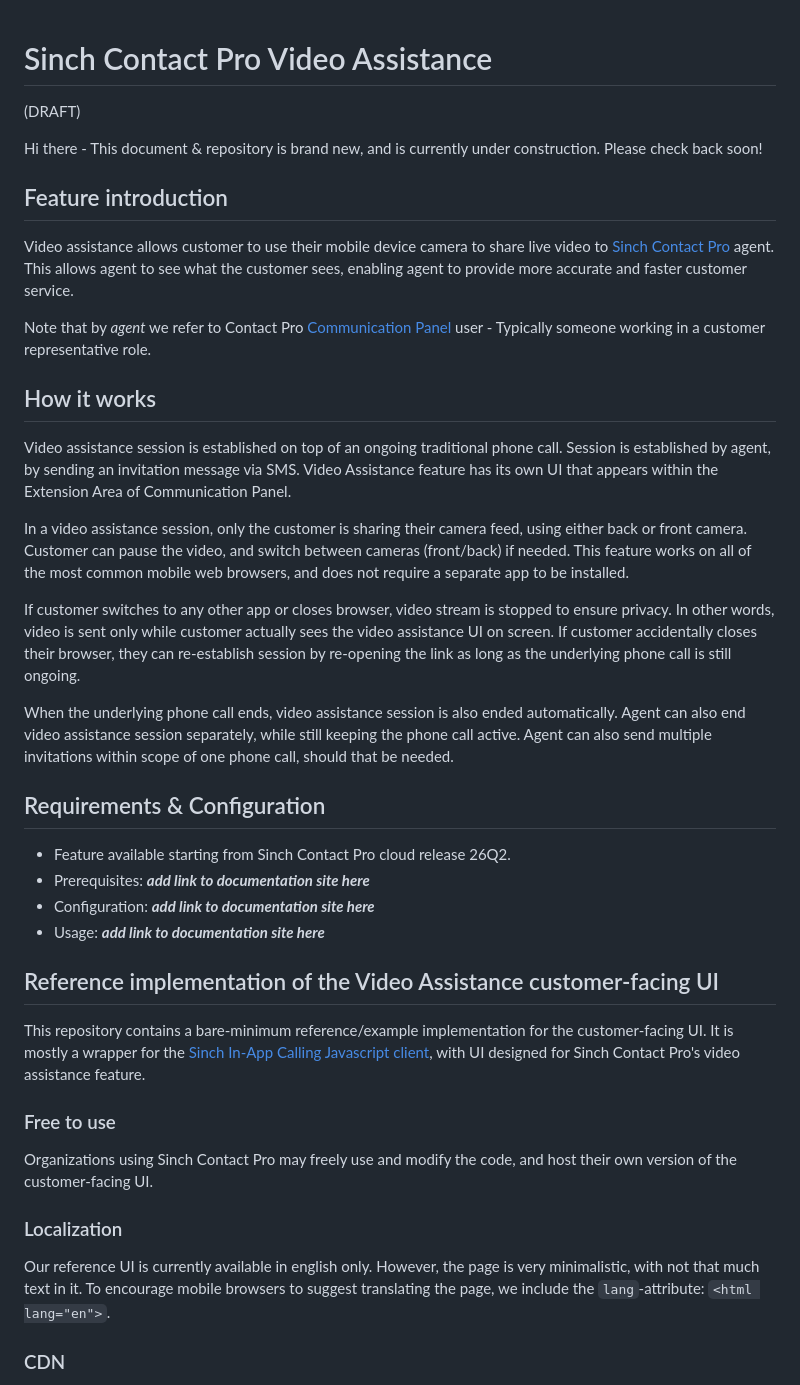
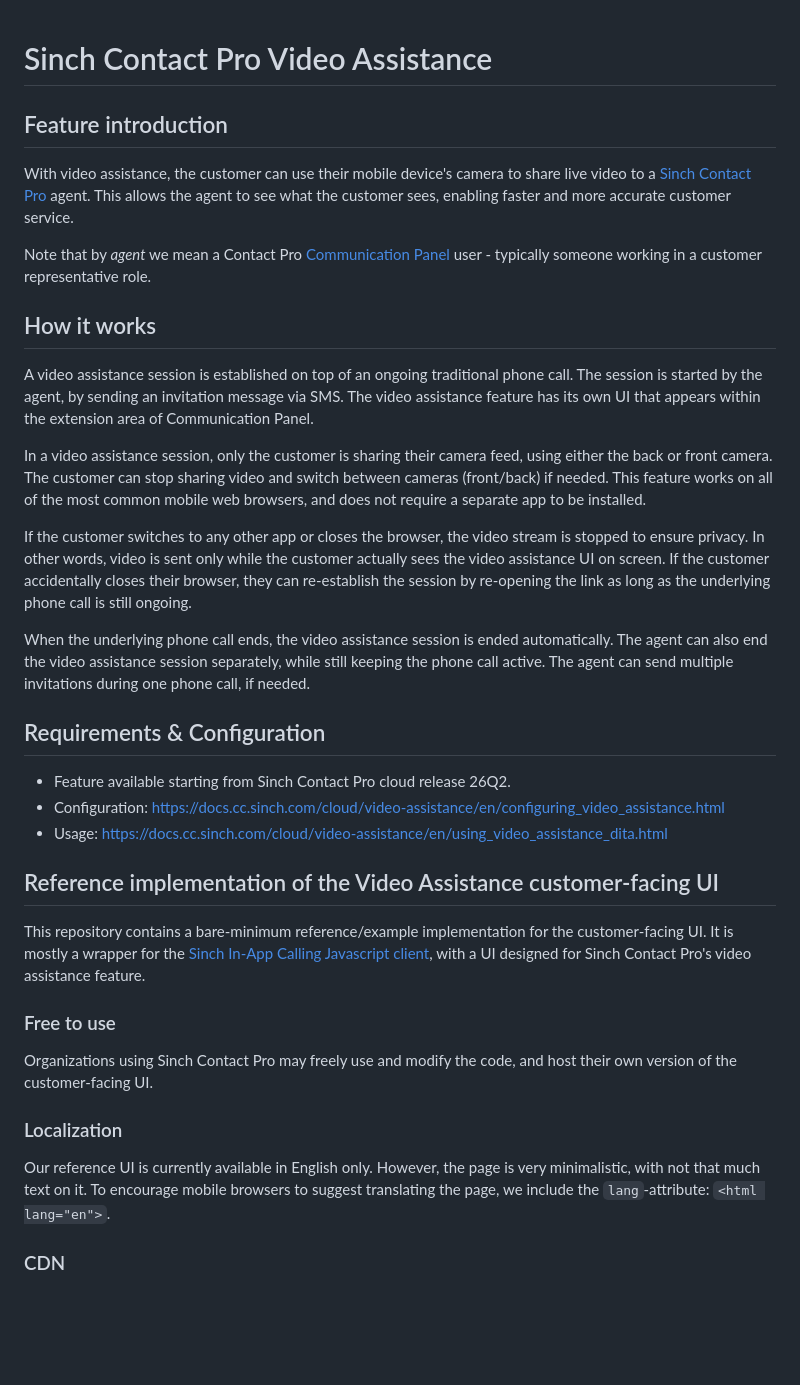
Before and after one commit to sinch-contact-pro/video-assistance, a Markdown page: README.md, the part around the change. Rendered like a GitHub page; blank space fills up the shorter version.

Commit message:
Fixed typos and links in Readme text

```diff
--- a/README.md
+++ b/README.md
@@ -1,36 +1,32 @@
 # Sinch Contact Pro Video Assistance
-(DRAFT)
-
-Hi there - This document & repository is brand new, and is currently under construction. Please check back soon!
 
 ## Feature introduction
-Video assistance allows customer to use their mobile device camera to share live video to [Sinch Contact Pro](https://sinch.com/products/contact-pro/) agent. This allows agent to see what the customer sees, enabling agent to provide more accurate and faster customer service.
+With video assistance, the customer can use their mobile device's camera to share live video to a [Sinch Contact Pro](https://sinch.com/products/contact-pro/) agent. This allows the agent to see what the customer sees, enabling faster and more accurate customer service.
 
-Note that by *agent* we refer to Contact Pro [Communication Panel](https://docs.cc.sinch.com/cloud/communication-panel/en/index.html) user - Typically someone working in a customer representative role.
+Note that by *agent* we mean a Contact Pro [Communication Panel](https://docs.cc.sinch.com/cloud/communication-panel/en/index.html) user - typically someone working in a customer representative role.
 
 ## How it works
-Video assistance session is established on top of an ongoing traditional phone call. Session is established by agent, by sending an invitation message via SMS. Video Assistance feature has its own UI that appears within the Extension Area of Communication Panel.
+A video assistance session is established on top of an ongoing traditional phone call. The session is started by the agent, by sending an invitation message via SMS. The video assistance feature has its own UI that appears within the extension area of Communication Panel.
 
-In a video assistance session, only the customer is sharing their camera feed, using either back or front camera. Customer can pause the video, and switch between cameras (front/back) if needed. This feature works on all of the most common mobile web browsers, and does not require a separate app to be installed.
+In a video assistance session, only the customer is sharing their camera feed, using either the back or front camera. The customer can stop sharing video and switch between cameras (front/back) if needed. This feature works on all of the most common mobile web browsers, and does not require a separate app to be installed.
 
-If customer switches to any other app or closes browser, video stream is stopped to ensure privacy. In other words, video is sent only while customer actually sees the video assistance UI on screen. If customer accidentally closes their browser, they can re-establish session by re-opening the link as long as the underlying phone call is still ongoing.
+If the customer switches to any other app or closes the browser, the video stream is stopped to ensure privacy. In other words, video is sent only while the customer actually sees the video assistance UI on screen. If the customer accidentally closes their browser, they can re-establish the session by re-opening the link as long as the underlying phone call is still ongoing.
 
-When the underlying phone call ends, video assistance session is also ended automatically. Agent can also end video assistance session separately, while still keeping the phone call active. Agent can also send multiple invitations within scope of one phone call, should that be needed.
+When the underlying phone call ends, the video assistance session is ended automatically. The agent can also end the video assistance session separately, while still keeping the phone call active. The agent can send multiple invitations during one phone call, if needed.
 
 ## Requirements & Configuration
 - Feature available starting from Sinch Contact Pro cloud release 26Q2.
-- Prerequisites: ***add link to documentation site here***
-- Configuration: ***add link to documentation site here***
-- Usage: ***add link to documentation site here***
+- Configuration: https://docs.cc.sinch.com/cloud/video-assistance/en/configuring_video_assistance.html
+- Usage: https://docs.cc.sinch.com/cloud/video-assistance/en/using_video_assistance_dita.html
 
 ## Reference implementation of the Video Assistance customer-facing UI
-This repository contains a bare-minimum reference/example implementation for the customer-facing UI. It is mostly a wrapper for the [Sinch In-App Calling Javascript client](https://developers.sinch.com/docs/in-app-calling/js-cloud), with UI designed for Sinch Contact Pro's video assistance feature.
+This repository contains a bare-minimum reference/example implementation for the customer-facing UI. It is mostly a wrapper for the [Sinch In-App Calling Javascript client](https://developers.sinch.com/docs/in-app-calling/js-cloud), with a UI designed for Sinch Contact Pro's video assistance feature.
 
 ### Free to use
 Organizations using Sinch Contact Pro may freely use and modify the code, and host their own version of the customer-facing UI.
 
 ### Localization
-Our reference UI is currently available in english only. However, the page is very minimalistic, with not that much text in it. To encourage mobile browsers to suggest translating the page, we include the `lang`-attribute: `<html lang="en">`.
+Our reference UI is currently available in English only. However, the page is very minimalistic, with not that much text on it. To encourage mobile browsers to suggest translating the page, we include the `lang`-attribute: `<html lang="en">`.
 
 ### CDN
 
```
